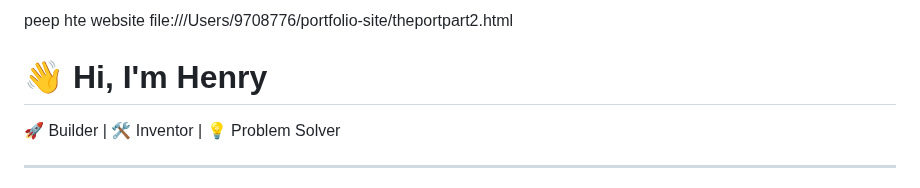
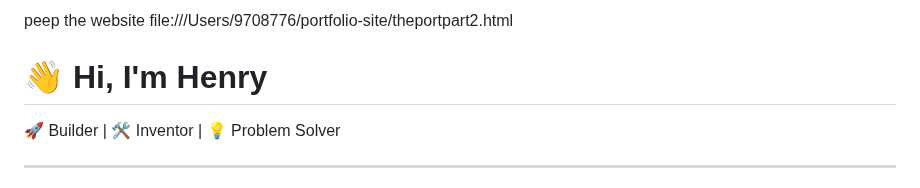
Before and after one commit to Henryvoidstar/im-working-on-this, a Markdown page: README.md, the part around the change. Drawn GitHub-style.

Commit message:
Fix typo in README for website link

```diff
--- a/README.md
+++ b/README.md
@@ -1,4 +1,4 @@
-peep hte website file:///Users/9708776/portfolio-site/theportpart2.html
+peep the website file:///Users/9708776/portfolio-site/theportpart2.html
 
 
 
```
